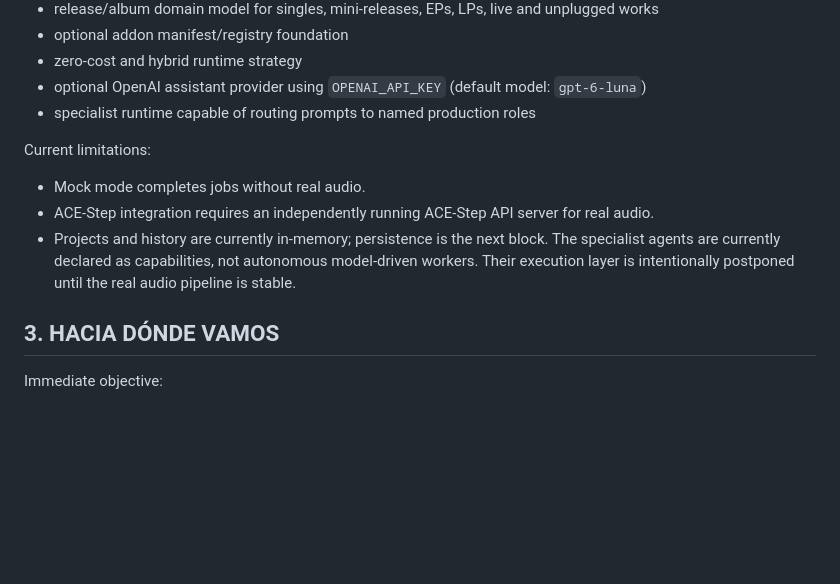
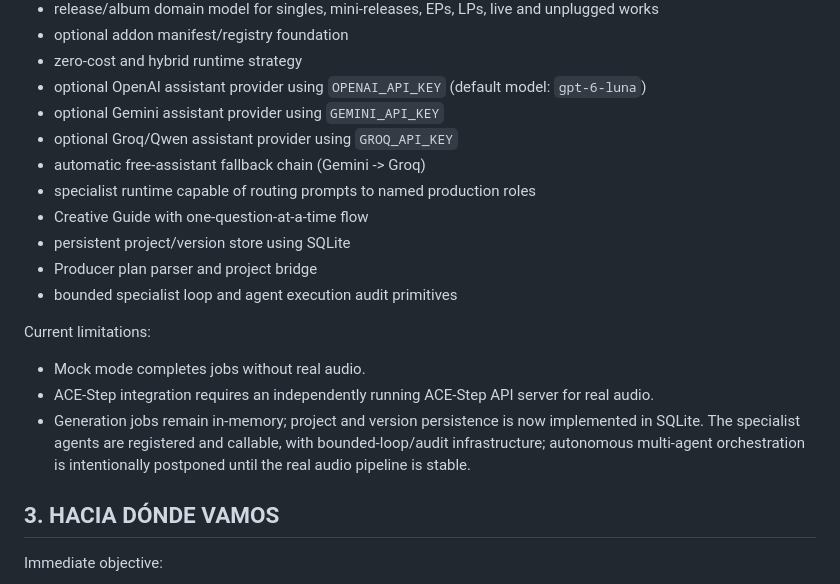
Before and after one commit to Mareta3rd/Musicstudio, a Markdown page: docs/SALVAVIDAS.md, the part around the change. GitHub-like rendering; blank space fills up the shorter version.

Commit message:
Update docs/SALVAVIDAS.md with current brain and persistence state

```diff
--- a/docs/SALVAVIDAS.md
+++ b/docs/SALVAVIDAS.md
@@ -49,14 +49,21 @@ Implemented in this foundation block:
 - optional addon manifest/registry foundation
 - zero-cost and hybrid runtime strategy
 - optional OpenAI assistant provider using `OPENAI_API_KEY` (default model: `gpt-6-luna`)
+- optional Gemini assistant provider using `GEMINI_API_KEY`
+- optional Groq/Qwen assistant provider using `GROQ_API_KEY`
+- automatic free-assistant fallback chain (Gemini -> Groq)
 - specialist runtime capable of routing prompts to named production roles
+- Creative Guide with one-question-at-a-time flow
+- persistent project/version store using SQLite
+- Producer plan parser and project bridge
+- bounded specialist loop and agent execution audit primitives
 
 Current limitations:
 
 - Mock mode completes jobs without real audio.
 - ACE-Step integration requires an independently running ACE-Step API server for real audio.
-- Projects and history are currently in-memory; persistence is the next block.
-The specialist agents are currently declared as capabilities, not autonomous model-driven workers. Their execution layer is intentionally postponed until the real audio pipeline is stable.
+- Generation jobs remain in-memory; project and version persistence is now implemented in SQLite.
+The specialist agents are registered and callable, with bounded-loop/audit infrastructure; autonomous multi-agent orchestration is intentionally postponed until the real audio pipeline is stable.
 
 ## 3. HACIA DÓNDE VAMOS
 
```
